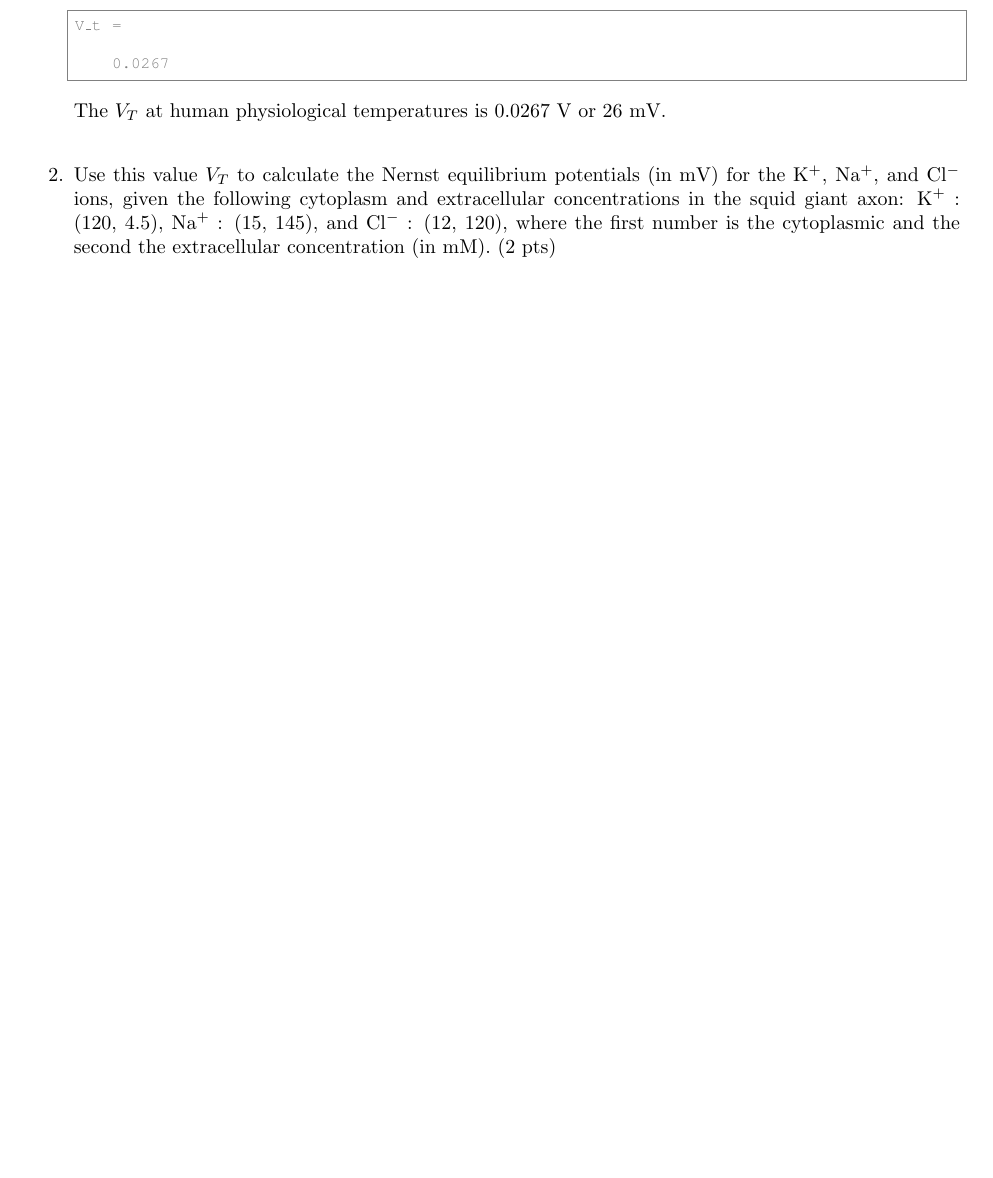
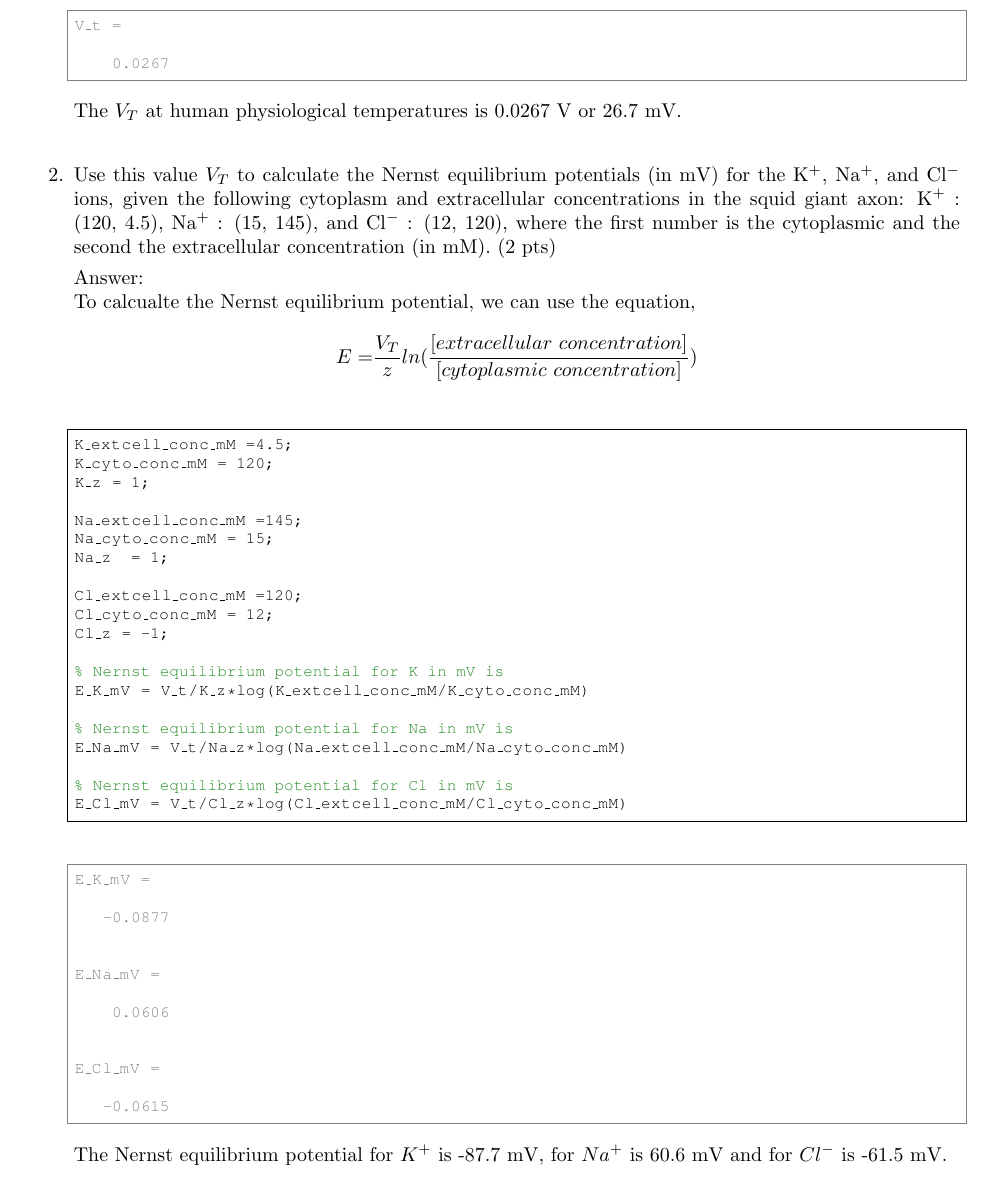
Before and after one commit to PennProjects/be521, a LaTeX problem sheet (hw2/jalp_hw2.tex): part of page 2 of 3 before the commit and part of page 2 of 5 after it, cut so that both start at the same text, the shorter picture padded with empty space. Compiled offline with pdfLaTeX.

Commit message:
completed P1Q3

```diff
--- a/hw2/jalp_hw2.tex
+++ b/hw2/jalp_hw2.tex
@@ -73,7 +75,7 @@ V_t =
 
 \end{lstlisting} \color{black}
 
-The $V_T$ at human physiological temperatures is 0.0267 V or 26 mV.\\
+The $V_T$ at human physiological temperatures is 0.0267 V or 26.7 mV.\\
 
 
  \item Use this value $V_T$ to calculate the Nernst equilibrium potentials
@@ -82,6 +84,56 @@ The $V_T$ at human physiological temperatures is 0.0267 V or 26 mV.\\
  $\rm K^+$ : (120, 4.5), $\rm Na^+$ : (15, 145), and $\rm Cl^-$ : (12, 120),
  where the first number is the cytoplasmic and the second the extracellular
  concentration (in mM). (2 pts)
+
+
+\\ Answer: \\
+To calcualte the Nernst equilibrium potential, we can use the equation,
+\begin{align*}
+E = & \frac{V_T}{z} ln(\frac{[extracellular\ concentration]}{[cytoplasmic\ concentration]})
+\end{align*}
+
+\begin{lstlisting}
+K_extcell_conc_mM =4.5;
+K_cyto_conc_mM = 120;
+K_z = 1;
+
+Na_extcell_conc_mM =145;
+Na_cyto_conc_mM = 15;
+Na_z  = 1;
+
+Cl_extcell_conc_mM =120;
+Cl_cyto_conc_mM = 12;
+Cl_z = -1;
+
+% Nernst equilibrium potential for K in mV is
+E_K_mV = V_t/K_z*log(K_extcell_conc_mM/K_cyto_conc_mM)
+
+% Nernst equilibrium potential for Na in mV is
+E_Na_mV = V_t/Na_z*log(Na_extcell_conc_mM/Na_cyto_conc_mM)
+
+% Nernst equilibrium potential for Cl in mV is
+E_Cl_mV = V_t/Cl_z*log(Cl_extcell_conc_mM/Cl_cyto_conc_mM)
+\end{lstlisting}
+
+\color{lightgray} \begin{lstlisting}
+E_K_mV =
+
+   -0.0877
+
+
+E_Na_mV =
+
+    0.0606
+
+
+E_Cl_mV =
+
+   -0.0615
+
+\end{lstlisting} \color{black}
+
+The Nernst equilibrium potential for $K^+$ is -87.7 mV, for $Na^+$ is 60.6
+mV and for $Cl^-$ is -61.5 mV. \\
 
 
  \item
```
Also changed, not shown: hw2/jalp_hw2.tex (56 more changed lines), 2 other files.
